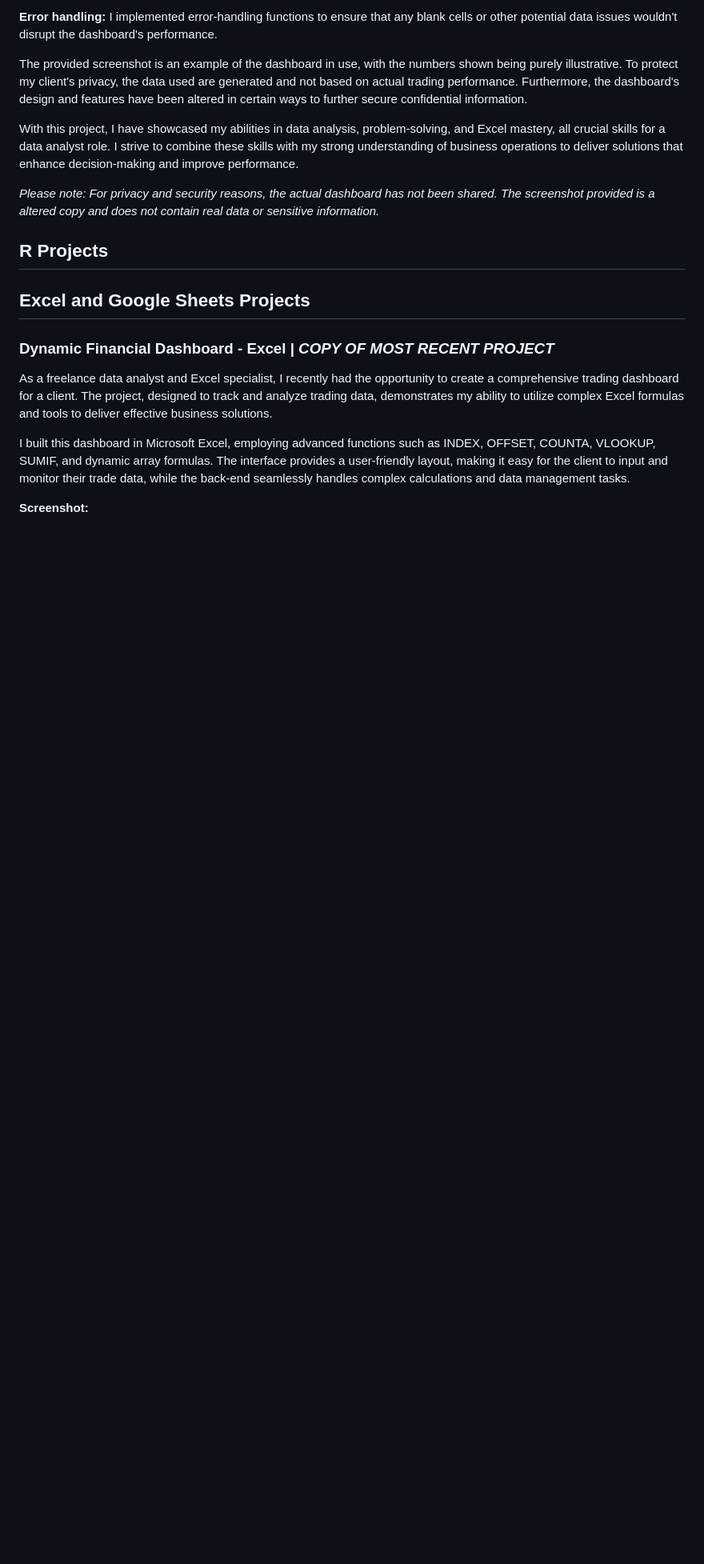
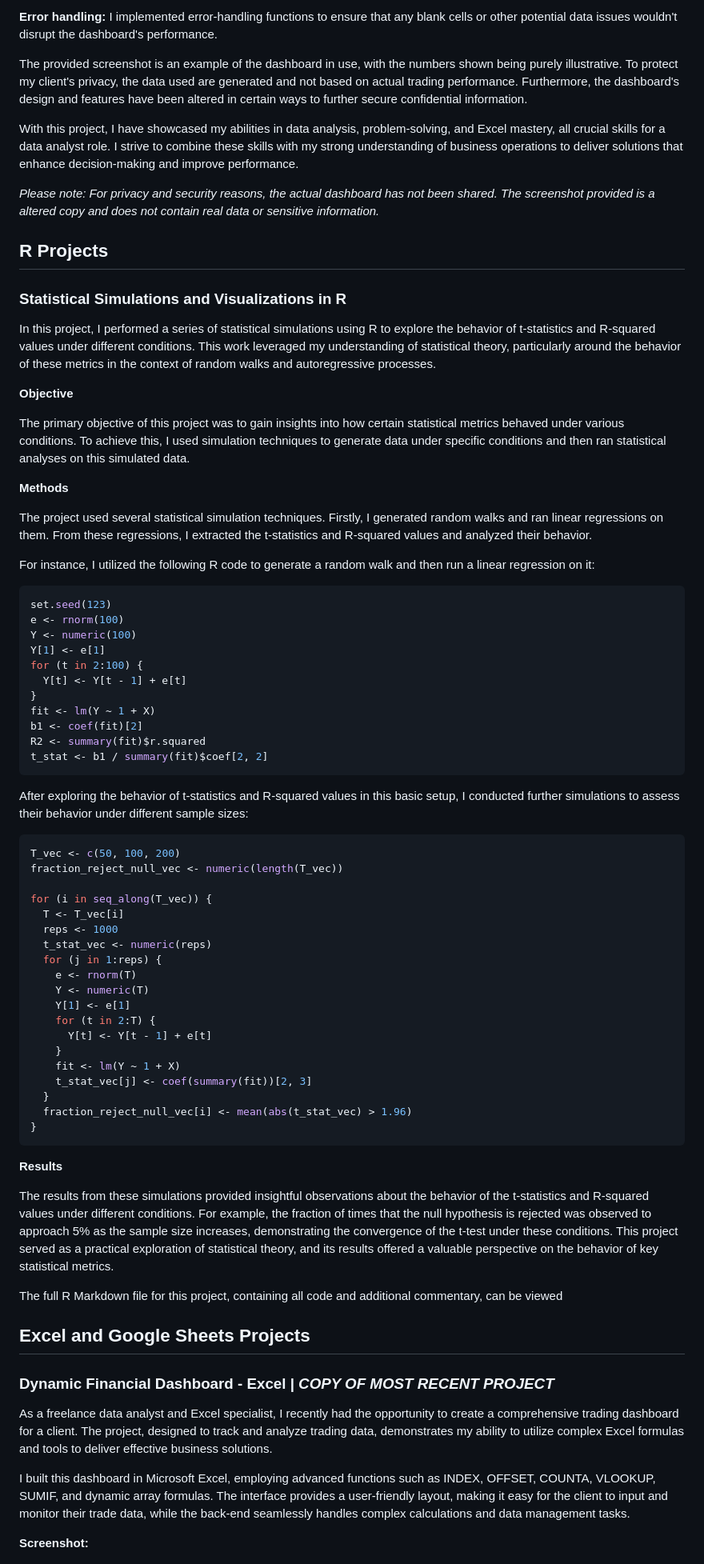
Before and after one commit to thekevinmatz/Kevins_Portfolio, a Markdown page: README.md, the part around the change. Shown at 80% size. Drawn GitHub-style; blank space fills up the shorter version.

````diff
--- a/README.md
+++ b/README.md
@@ -51,6 +51,64 @@ With this project, I have showcased my abilities in data analysis, problem-solvi
 *Please note: For privacy and security reasons, the actual dashboard has not been shared. The screenshot provided is a altered copy and does not contain real data or sensitive information.*
 
 ## R Projects
+
+### Statistical Simulations and Visualizations in R
+
+In this project, I performed a series of statistical simulations using R to explore the behavior of t-statistics and R-squared values under different conditions. This work leveraged my understanding of statistical theory, particularly around the behavior of these metrics in the context of random walks and autoregressive processes.
+
+**Objective**
+
+The primary objective of this project was to gain insights into how certain statistical metrics behaved under various conditions. To achieve this, I used simulation techniques to generate data under specific conditions and then ran statistical analyses on this simulated data.
+
+**Methods**
+
+The project used several statistical simulation techniques. Firstly, I generated random walks and ran linear regressions on them. From these regressions, I extracted the t-statistics and R-squared values and analyzed their behavior.
+
+For instance, I utilized the following R code to generate a random walk and then run a linear regression on it:
+
+```R
+set.seed(123)
+e <- rnorm(100)
+Y <- numeric(100)
+Y[1] <- e[1]
+for (t in 2:100) {
+  Y[t] <- Y[t - 1] + e[t]
+}
+fit <- lm(Y ~ 1 + X)
+b1 <- coef(fit)[2]
+R2 <- summary(fit)$r.squared
+t_stat <- b1 / summary(fit)$coef[2, 2]
+```
+
+After exploring the behavior of t-statistics and R-squared values in this basic setup, I conducted further simulations to assess their behavior under different sample sizes:
+
+```R
+T_vec <- c(50, 100, 200)
+fraction_reject_null_vec <- numeric(length(T_vec))
+
+for (i in seq_along(T_vec)) {
+  T <- T_vec[i]
+  reps <- 1000
+  t_stat_vec <- numeric(reps)
+  for (j in 1:reps) {
+    e <- rnorm(T)
+    Y <- numeric(T)
+    Y[1] <- e[1]
+    for (t in 2:T) {
+      Y[t] <- Y[t - 1] + e[t]
+    }
+    fit <- lm(Y ~ 1 + X)
+    t_stat_vec[j] <- coef(summary(fit))[2, 3]
+  }
+  fraction_reject_null_vec[i] <- mean(abs(t_stat_vec) > 1.96)
+}
+```
+
+**Results**
+
+The results from these simulations provided insightful observations about the behavior of the t-statistics and R-squared values under different conditions. For example, the fraction of times that the null hypothesis is rejected was observed to approach 5% as the sample size increases, demonstrating the convergence of the t-test under these conditions. This project served as a practical exploration of statistical theory, and its results offered a valuable perspective on the behavior of key statistical metrics.
+
+The full R Markdown file for this project, containing all code and additional commentary, can be viewed
 
 ## Excel and Google Sheets Projects
 
````
